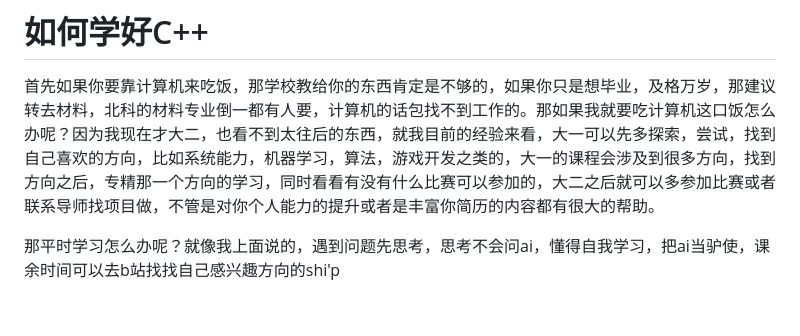
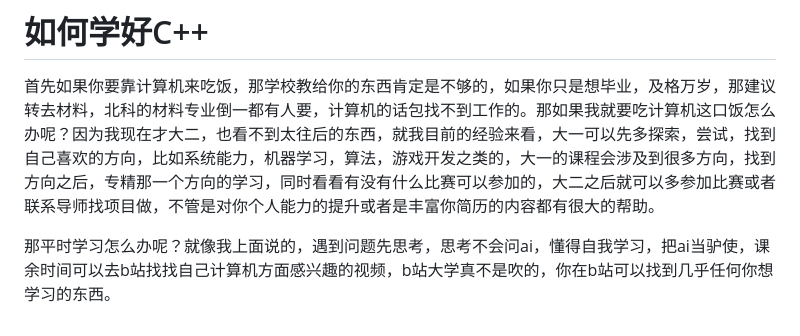
Before and after one commit to moxiao11/ustb-programming, a Markdown page: docs/Foreword/README.md, the part around one of its changes. Drawn GitHub-style.

Commit message:
docs/Foreword/README.md updated from https://stackedit.cn/

```diff
--- a/docs/Foreword/README.md
+++ b/docs/Foreword/README.md
@@ -48,5 +48,5 @@
 # 如何学好C++
 首先如果你要靠计算机来吃饭，那学校教给你的东西肯定是不够的，如果你只是想毕业，及格万岁，那建议转去材料，北科的材料专业倒一都有人要，计算机的话包找不到工作的。那如果我就要吃计算机这口饭怎么办呢？因为我现在才大二，也看不到太往后的东西，就我目前的经验来看，大一可以先多探索，尝试，找到自己喜欢的方向，比如系统能力，机器学习，算法，游戏开发之类的，大一的课程会涉及到很多方向，找到方向之后，专精那一个方向的学习，同时看看有没有什么比赛可以参加的，大二之后就可以多参加比赛或者联系导师找项目做，不管是对你个人能力的提升或者是丰富你简历的内容都有很大的帮助。
 
-那平时学习怎么办呢？就像我上面说的，遇到问题先思考，思考不会问ai，懂得自我学习，把ai当驴使，课余时间可以去b站找找自己感兴趣方向的shi'p
+那平时学习怎么办呢？就像我上面说的，遇到问题先思考，思考不会问ai，懂得自我学习，把ai当驴使，课余时间可以去b站找找自己计算机方面感兴趣的视频，b站大学真不是吹的，你在b站可以找到几乎任何你想学习的东西。
 <!--stackedit_data:
```
Also changed, not shown: other parts of docs/Foreword/README.md (+4 -4 lines).
